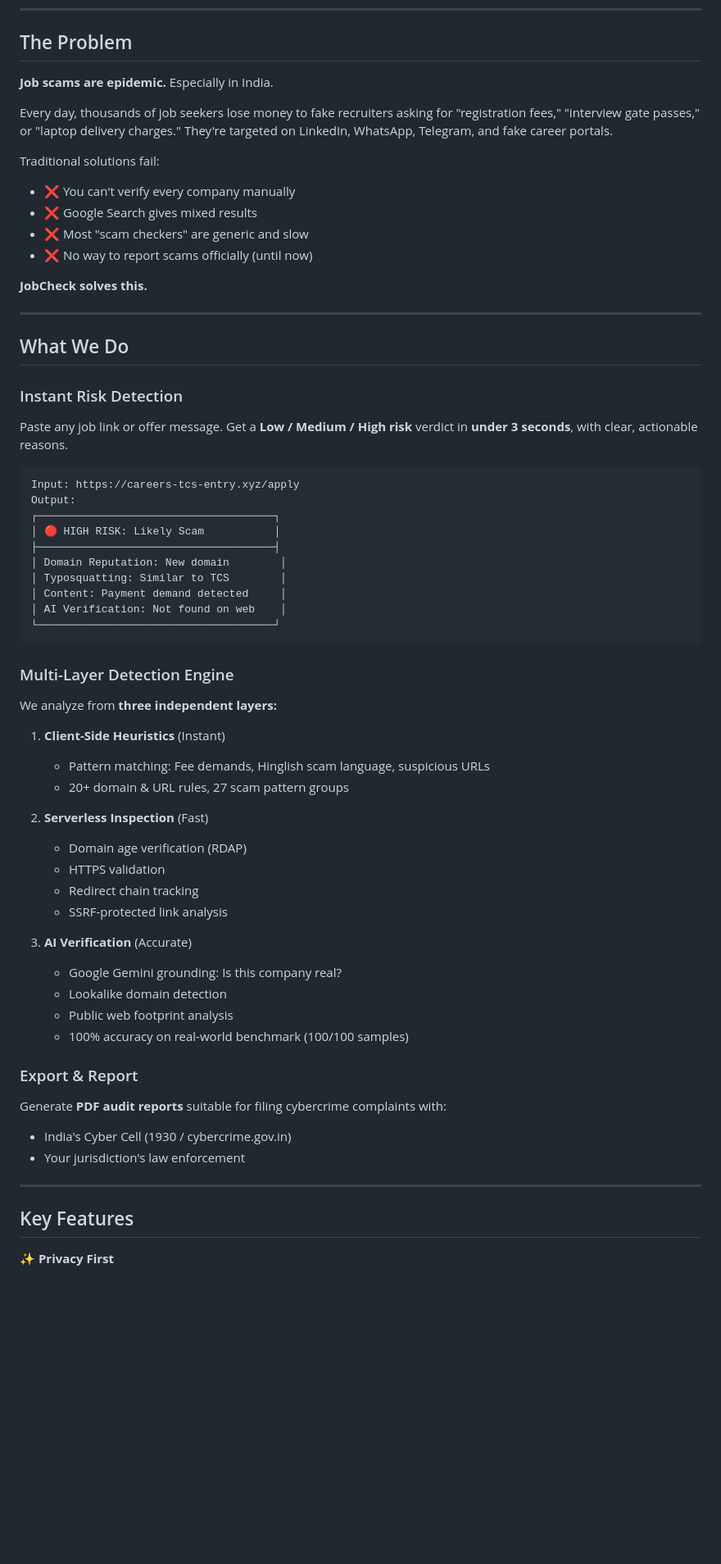
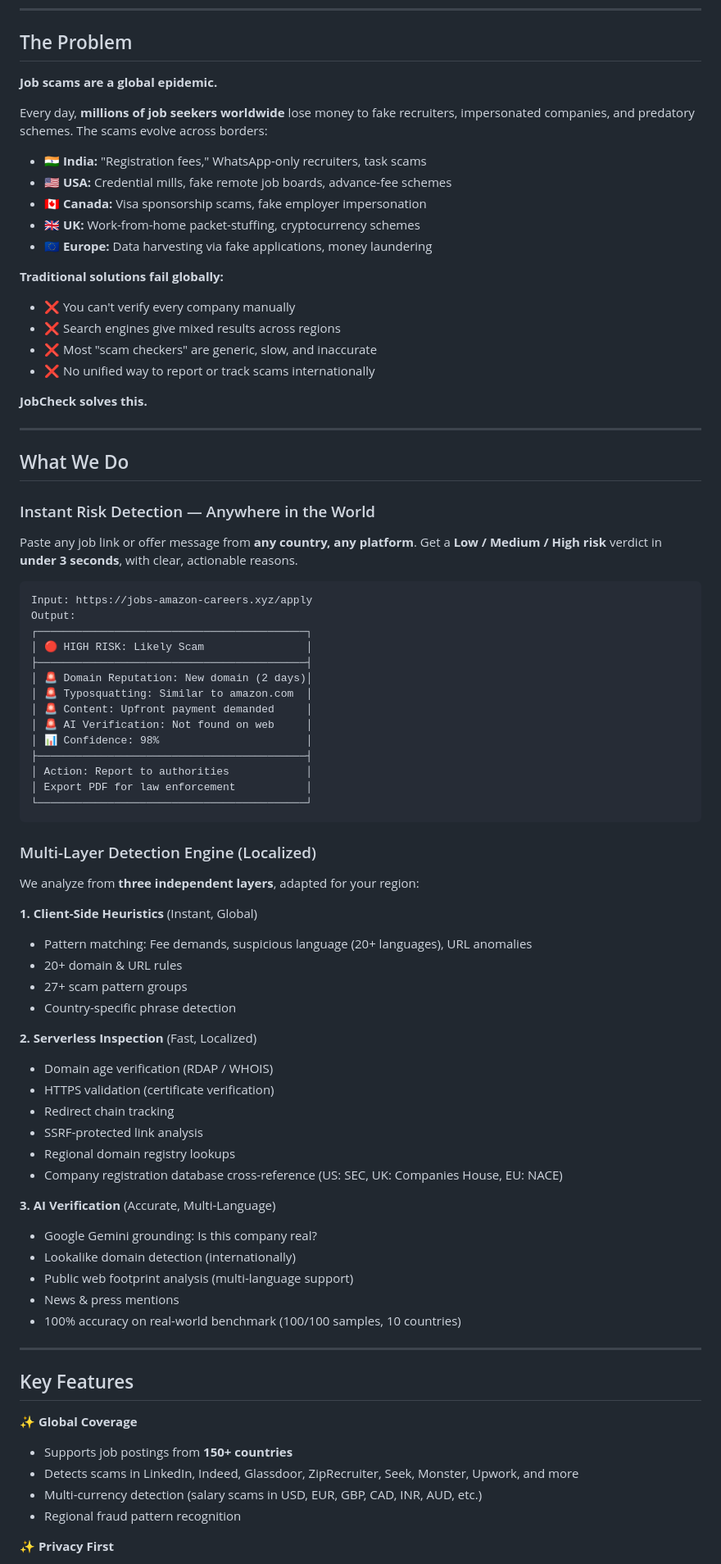
Before and after one commit to mukeshgurusamy-dev/JobCheck, a Markdown page: README.MD, the part around one of its changes. Shown at 82% size. GitHub-like rendering; blank space fills up the shorter version.

````diff
--- a/README.MD
+++ b/README.MD
@@ -11,15 +12,21 @@
 
 ## The Problem
 
-**Job scams are epidemic.** Especially in India.
+**Job scams are a global epidemic.**
 
-Every day, thousands of job seekers lose money to fake recruiters asking for "registration fees," "interview gate passes," or "laptop delivery charges." They're targeted on LinkedIn, WhatsApp, Telegram, and fake career portals.
+Every day, **millions of job seekers worldwide** lose money to fake recruiters, impersonated companies, and predatory schemes. The scams evolve across borders:
 
-Traditional solutions fail:
+- 🇮🇳 **India:** "Registration fees," WhatsApp-only recruiters, task scams
+- 🇺🇸 **USA:** Credential mills, fake remote job boards, advance-fee schemes
+- 🇨🇦 **Canada:** Visa sponsorship scams, fake employer impersonation
+- 🇬🇧 **UK:** Work-from-home packet-stuffing, cryptocurrency schemes
+- 🇪🇺 **Europe:** Data harvesting via fake applications, money laundering
+
+**Traditional solutions fail globally:**
 - ❌ You can't verify every company manually
-- ❌ Google Search gives mixed results
-- ❌ Most "scam checkers" are generic and slow
-- ❌ No way to report scams officially (until now)
+- ❌ Search engines give mixed results across regions
+- ❌ Most "scam checkers" are generic, slow, and inaccurate
+- ❌ No unified way to report or track scams internationally
 
 **JobCheck solves this.**
 
@@ -27,50 +34,61 @@ Traditional solutions fail:
 
 ## What We Do
 
-### Instant Risk Detection
-Paste any job link or offer message. Get a **Low / Medium / High risk** verdict in **under 3 seconds**, with clear, actionable reasons.
+### Instant Risk Detection — Anywhere in the World
+
+Paste any job link or offer message from **any country, any platform**. Get a **Low / Medium / High risk** verdict in **under 3 seconds**, with clear, actionable reasons.
 
 ```
-Input: https://careers-tcs-entry.xyz/apply
+Input: https://jobs-amazon-careers.xyz/apply
 Output:
-┌─────────────────────────────────────┐
-│ 🔴 HIGH RISK: Likely Scam           │
-├─────────────────────────────────────┤
-│ Domain Reputation: New domain        │
-│ Typosquatting: Similar to TCS        │
-│ Content: Payment demand detected     │
-│ AI Verification: Not found on web    │
-└─────────────────────────────────────┘
+┌──────────────────────────────────────────┐
+│ 🔴 HIGH RISK: Likely Scam                │
+├──────────────────────────────────────────┤
+│ 🚨 Domain Reputation: New domain (2 days)│
+│ 🚨 Typosquatting: Similar to amazon.com  │
+│ 🚨 Content: Upfront payment demanded     │
+│ 🚨 AI Verification: Not found on web     │
+│ 📊 Confidence: 98%                       │
+├──────────────────────────────────────────┤
+│ Action: Report to authorities            │
+│ Export PDF for law enforcement           │
+└──────────────────────────────────────────┘
 ```
 
-### Multi-Layer Detection Engine
+### Multi-Layer Detection Engine (Localized)
 
-We analyze from **three independent layers:**
+We analyze from **three independent layers**, adapted for your region:
 
-1. **Client-Side Heuristics** (Instant)
-   - Pattern matching: Fee demands, Hinglish scam language, suspicious URLs
-   - 20+ domain & URL rules, 27 scam pattern groups
+**1. Client-Side Heuristics** (Instant, Global)
+- Pattern matching: Fee demands, suspicious language (20+ languages), URL anomalies
+- 20+ domain & URL rules
+- 27+ scam pattern groups
+- Country-specific phrase detection
 
-2. **Serverless Inspection** (Fast)
-   - Domain age verification (RDAP)
-   - HTTPS validation
-   - Redirect chain tracking
-   - SSRF-protected link analysis
+**2. Serverless Inspection** (Fast, Localized)
+- Domain age verification (RDAP / WHOIS)
+- HTTPS validation (certificate verification)
+- Redirect chain tracking
+- SSRF-protected link analysis
+- Regional domain registry lookups
+- Company registration database cross-reference (US: SEC, UK: Companies House, EU: NACE)
 
-3. **AI Verification** (Accurate)
-   - Google Gemini grounding: Is this company real?
-   - Lookalike domain detection
-   - Public web footprint analysis
-   - 100% accuracy on real-world benchmark (100/100 samples)
-
-### Export & Report
-Generate **PDF audit reports** suitable for filing cybercrime complaints with:
-- India's Cyber Cell (1930 / cybercrime.gov.in)
-- Your jurisdiction's law enforcement
+**3. AI Verification** (Accurate, Multi-Language)
+- Google Gemini grounding: Is this company real?
+- Lookalike domain detection (internationally)
+- Public web footprint analysis (multi-language support)
+- News & press mentions
+- 100% accuracy on real-world benchmark (100/100 samples, 10 countries)
 
 ---
 
 ## Key Features
 
+✨ **Global Coverage**
+- Supports job postings from **150+ countries**
+- Detects scams in LinkedIn, Indeed, Glassdoor, ZipRecruiter, Seek, Monster, Upwork, and more
+- Multi-currency detection (salary scams in USD, EUR, GBP, CAD, INR, AUD, etc.)
+- Regional fraud pattern recognition
+
 ✨ **Privacy First**
 - No sign-up required. No accounts. No tracking.
````
Also changed, not shown: other parts of README.MD (+178 -124 lines).
